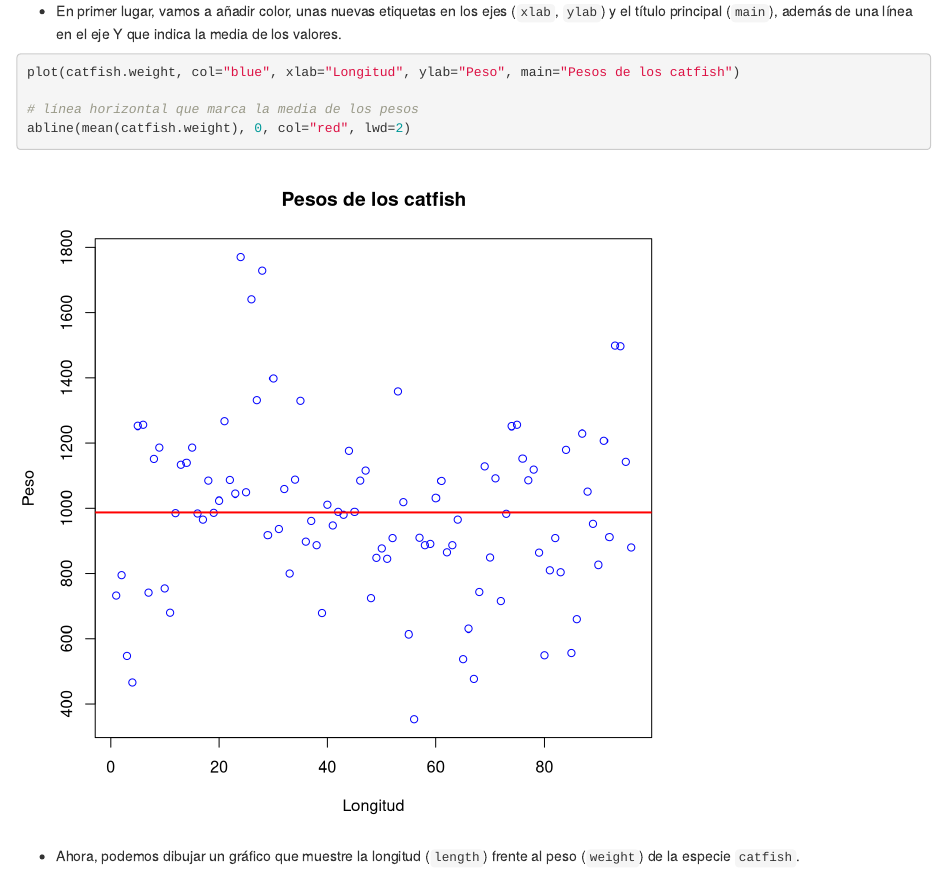
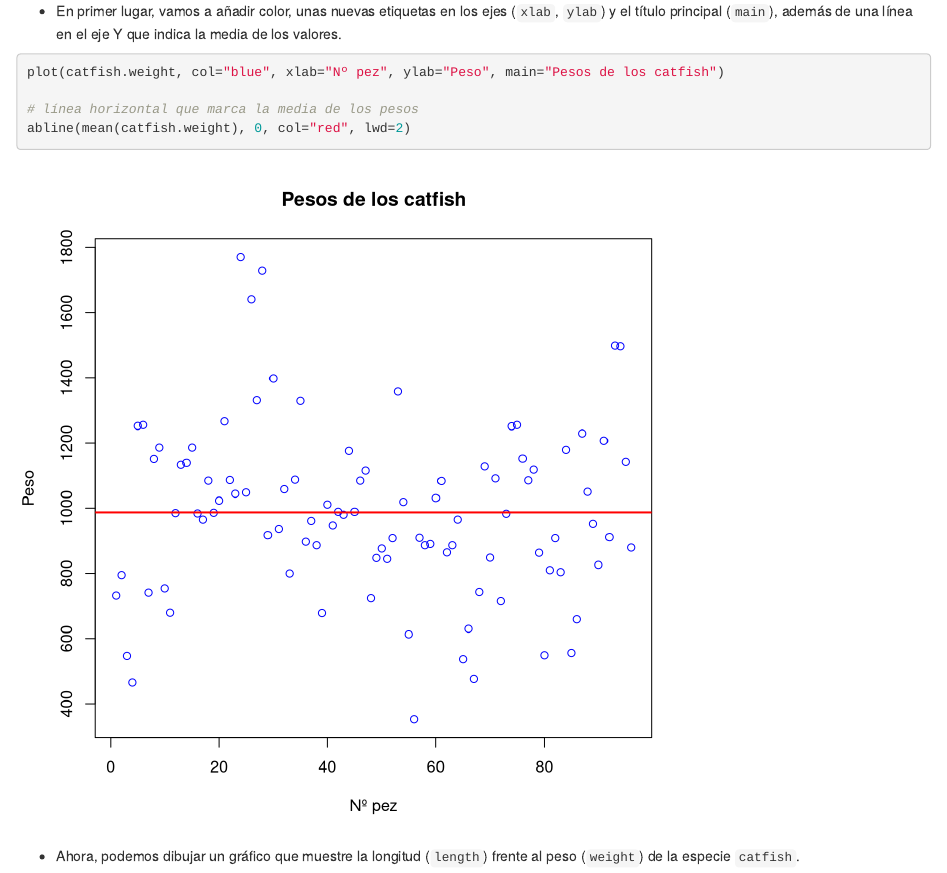
Before and after one commit to mcolebrook/CursoRStudio, an R Markdown document (RStudio.Rmd): the page in a window 1100 px wide, from 14840 px down. Rendered offline with R 4.5, knitr and Pandoc, with nearby package versions; some code elsewhere in the file could not run offline.

Commit message:
Fixed xlab='Nº pez' in slide 23

````diff
--- a/RStudio.Rmd
+++ b/RStudio.Rmd
@@ -416,7 +416,7 @@ plot(catfish.weight)
 * En primer lugar, vamos a añadir color, unas nuevas etiquetas en los ejes (`xlab`, `ylab`) y el título principal (`main`), además de una línea en el eje Y que indica la media de los valores.
 
 ```{r plot pesos de los catfish + etiquetas, fig.height=7, fig.width=7, fig.cap="", tidy=FALSE}
-plot(catfish.weight, col="blue", xlab="Longitud", ylab="Peso", main="Pesos de los catfish")
+plot(catfish.weight, col="blue", xlab="Nº pez", ylab="Peso", main="Pesos de los catfish")
 
 # línea horizontal que marca la media de los pesos
 abline(mean(catfish.weight), 0, col="red", lwd=2)
````
Also changed, not shown: RStudio.html, RStudio.md, figure/plot_pesos_de_los_catfish___etiquetas.png.
